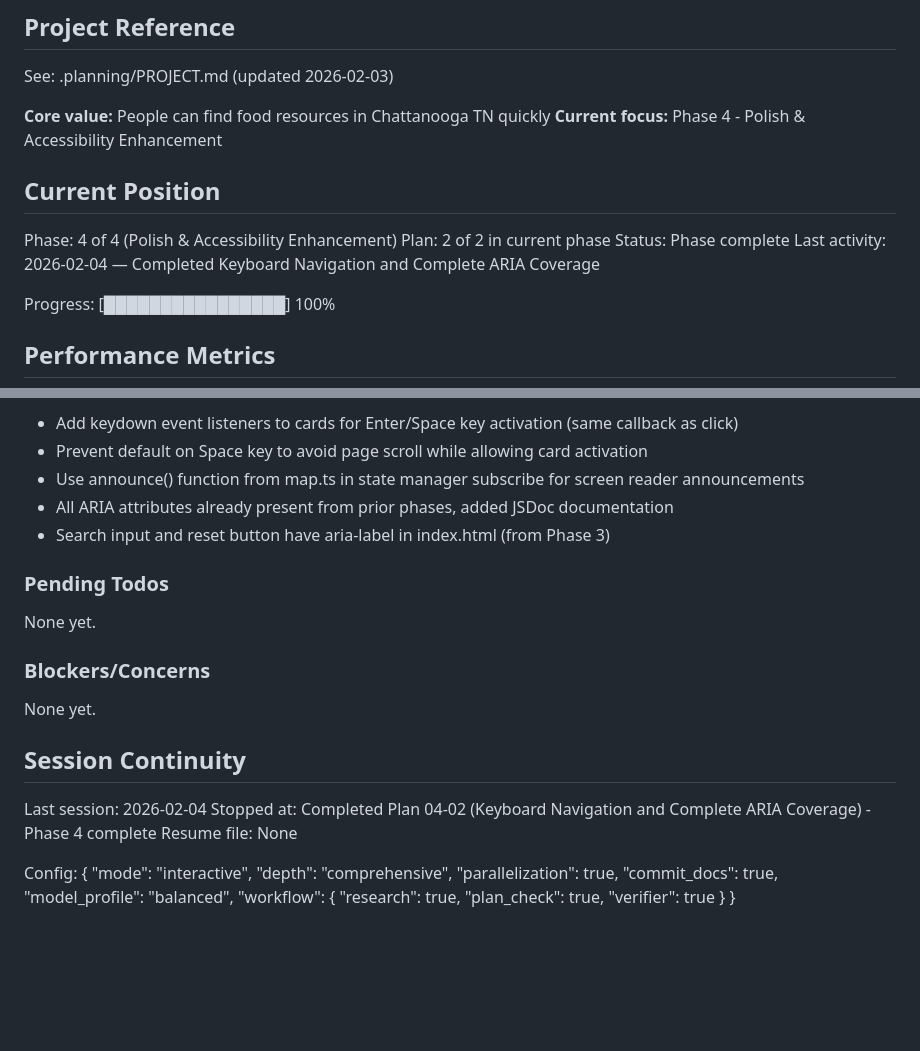
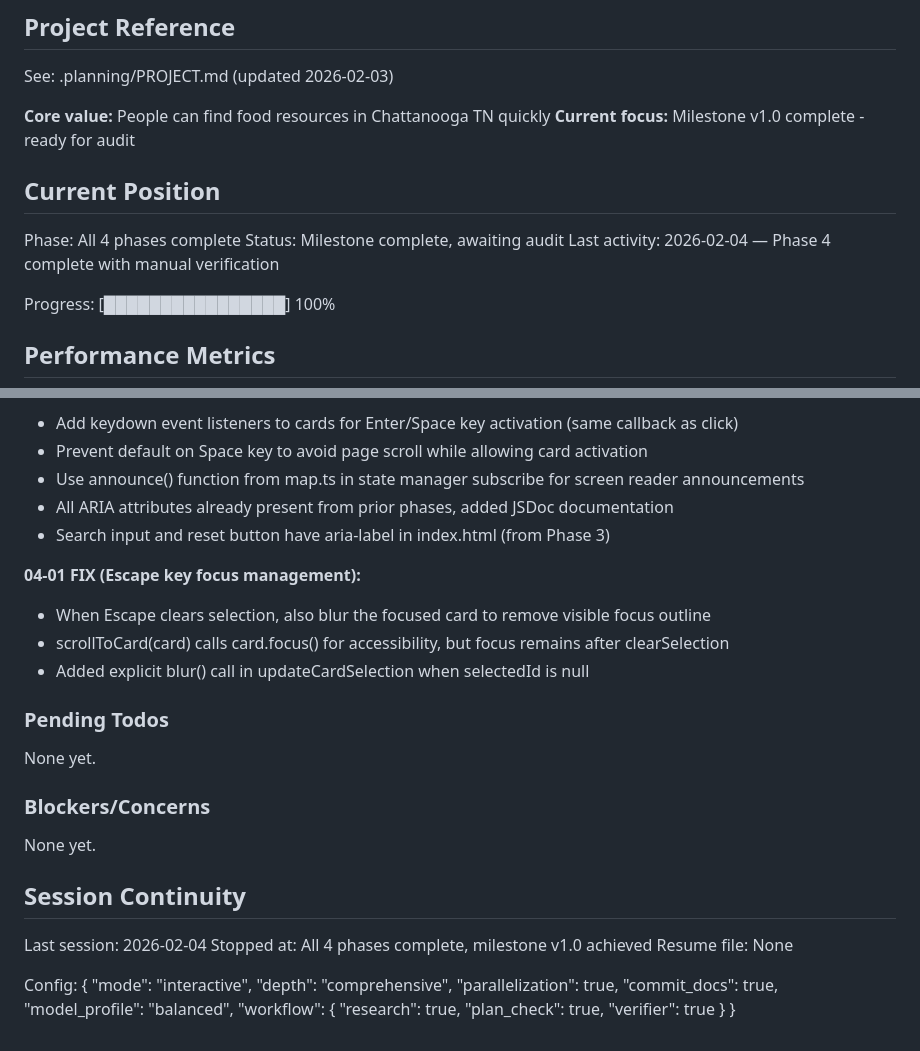
Before and after one commit to MrErin/prideFoodMap, a Markdown page: .planning/STATE.md, 2 parts joined by grey strips. Drawn GitHub-style; blank space fills up the shorter version.

Commit message:
docs(04): complete Polish & Accessibility Enhancement phase
All 4 phases complete (11/11 plans, 100%)
Phase 4 verified with manual testing
Escape key focus fix committed (8f016c7)

```diff
--- a/.planning/STATE.md
+++ b/.planning/STATE.md
@@ -5,14 +5,13 @@
 See: .planning/PROJECT.md (updated 2026-02-03)
 
 **Core value:** People can find food resources in Chattanooga TN quickly
-**Current focus:** Phase 4 - Polish & Accessibility Enhancement
+**Current focus:** Milestone v1.0 complete - ready for audit
 
 ## Current Position
 
-Phase: 4 of 4 (Polish & Accessibility Enhancement)
-Plan: 2 of 2 in current phase
-Status: Phase complete
-Last activity: 2026-02-04 — Completed Keyboard Navigation and Complete ARIA Coverage
+Phase: All 4 phases complete
+Status: Milestone complete, awaiting audit
+Last activity: 2026-02-04 — Phase 4 complete with manual verification
 
 Progress: [████████████████] 100%
 
@@ -115,6 +114,11 @@ Recent decisions affecting current work:
 - All ARIA attributes already present from prior phases, added JSDoc documentation
 - Search input and reset button have aria-label in index.html (from Phase 3)
 
+**04-01 FIX (Escape key focus management):**
+- When Escape clears selection, also blur the focused card to remove visible focus outline
+- scrollToCard(card) calls card.focus() for accessibility, but focus remains after clearSelection
+- Added explicit blur() call in updateCardSelection when selectedId is null
+
 ### Pending Todos
 
 None yet.
@@ -126,7 +130,7 @@ None yet.
 ## Session Continuity
 
 Last session: 2026-02-04
-Stopped at: Completed Plan 04-02 (Keyboard Navigation and Complete ARIA Coverage) - Phase 4 complete
+Stopped at: All 4 phases complete, milestone v1.0 achieved
 Resume file: None
 
 Config:
```
Also changed, not shown: .planning/ROADMAP.md (+6 -6 lines), 1 other file.
